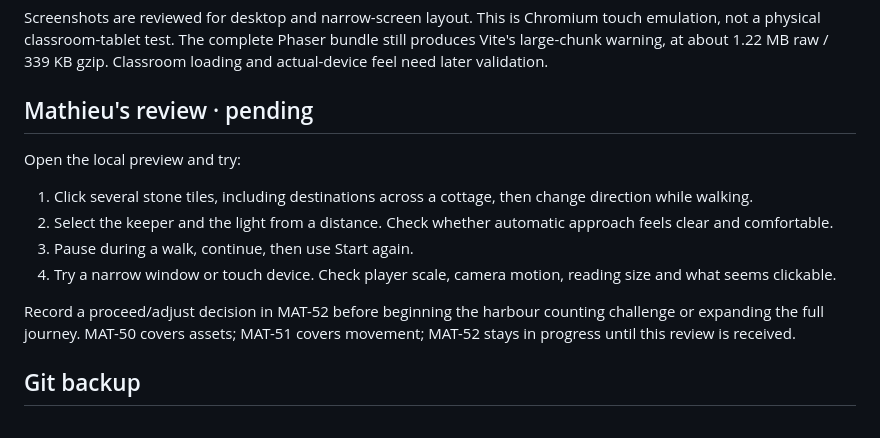
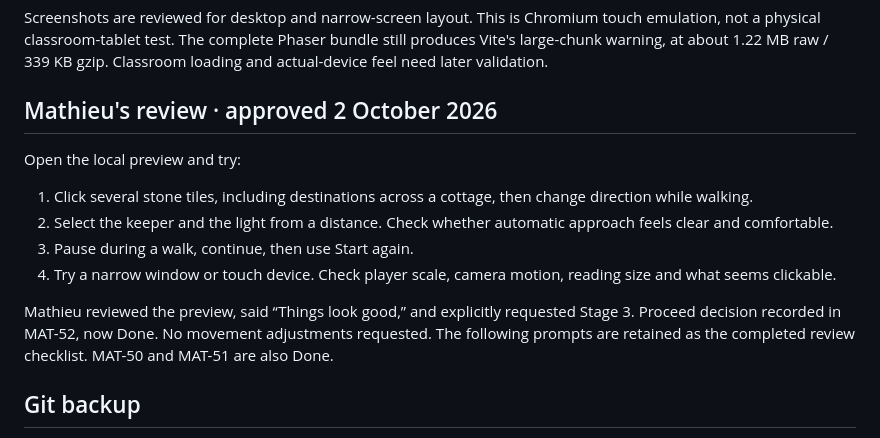
Before and after one commit to mjdoucet8/math-check, a Markdown page: docs/movement-review.md, the part around the change. Drawn GitHub-style.

Commit message:
Record approved movement review before Stage 3

```diff
--- a/docs/movement-review.md
+++ b/docs/movement-review.md
@@ -18,7 +18,7 @@ The production-preview browser checks exercise real mouse clicks and emulated ta
 
 Screenshots are reviewed for desktop and narrow-screen layout. This is Chromium touch emulation, not a physical classroom-tablet test. The complete Phaser bundle still produces Vite's large-chunk warning, at about 1.22 MB raw / 339 KB gzip. Classroom loading and actual-device feel need later validation.
 
-## Mathieu's review · pending
+## Mathieu's review · approved 2 October 2026
 
 Open the local preview and try:
 
@@ -27,7 +27,7 @@ Open the local preview and try:
 3. Pause during a walk, continue, then use Start again.
 4. Try a narrow window or touch device. Check player scale, camera motion, reading size and what seems clickable.
 
-Record a proceed/adjust decision in MAT-52 before beginning the harbour counting challenge or expanding the full journey. MAT-50 covers assets; MAT-51 covers movement; MAT-52 stays in progress until this review is received.
+Mathieu reviewed the preview, said “Things look good,” and explicitly requested Stage 3. Proceed decision recorded in MAT-52, now Done. No movement adjustments requested. The following prompts are retained as the completed review checklist. MAT-50 and MAT-51 are also Done.
 
 ## Git backup
 
```
